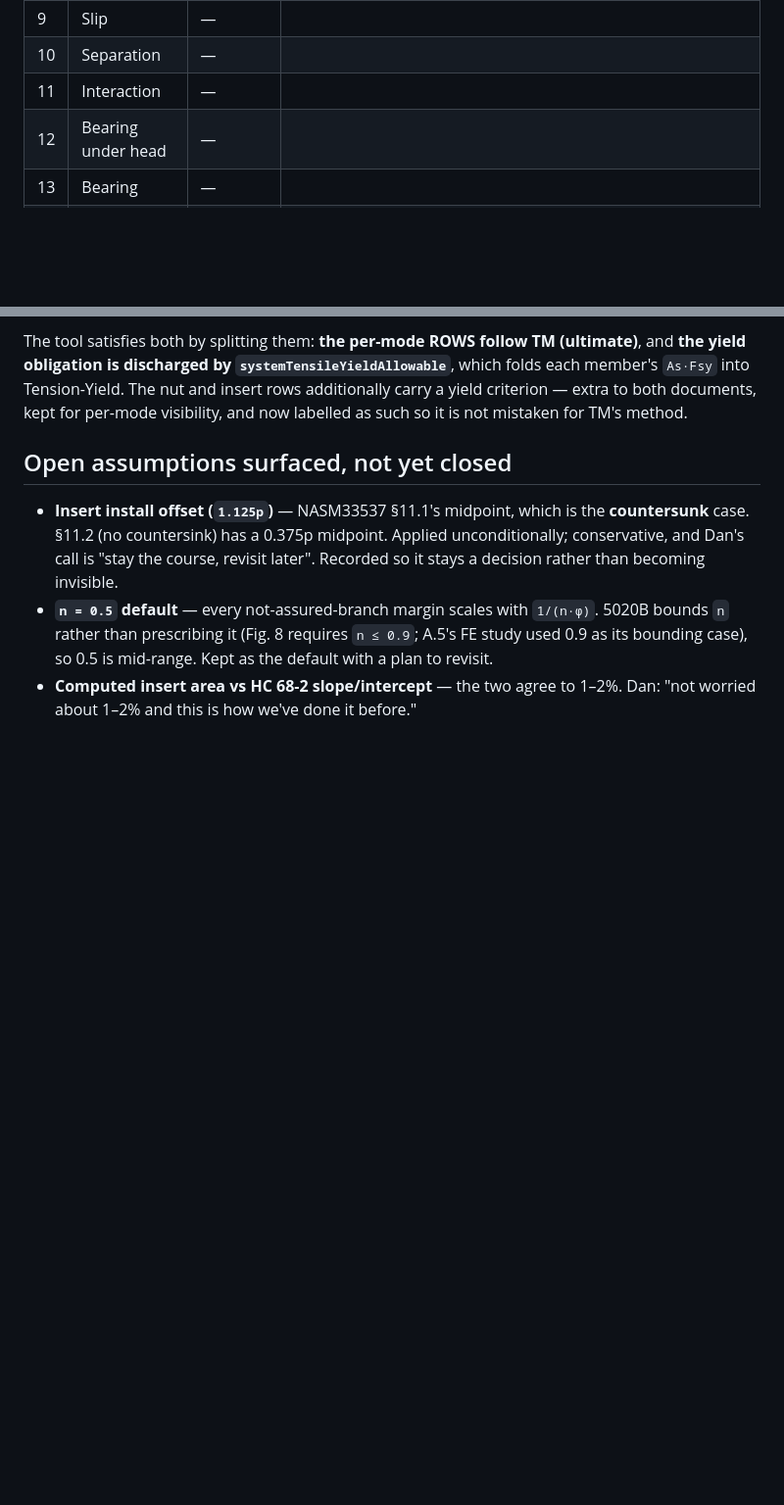
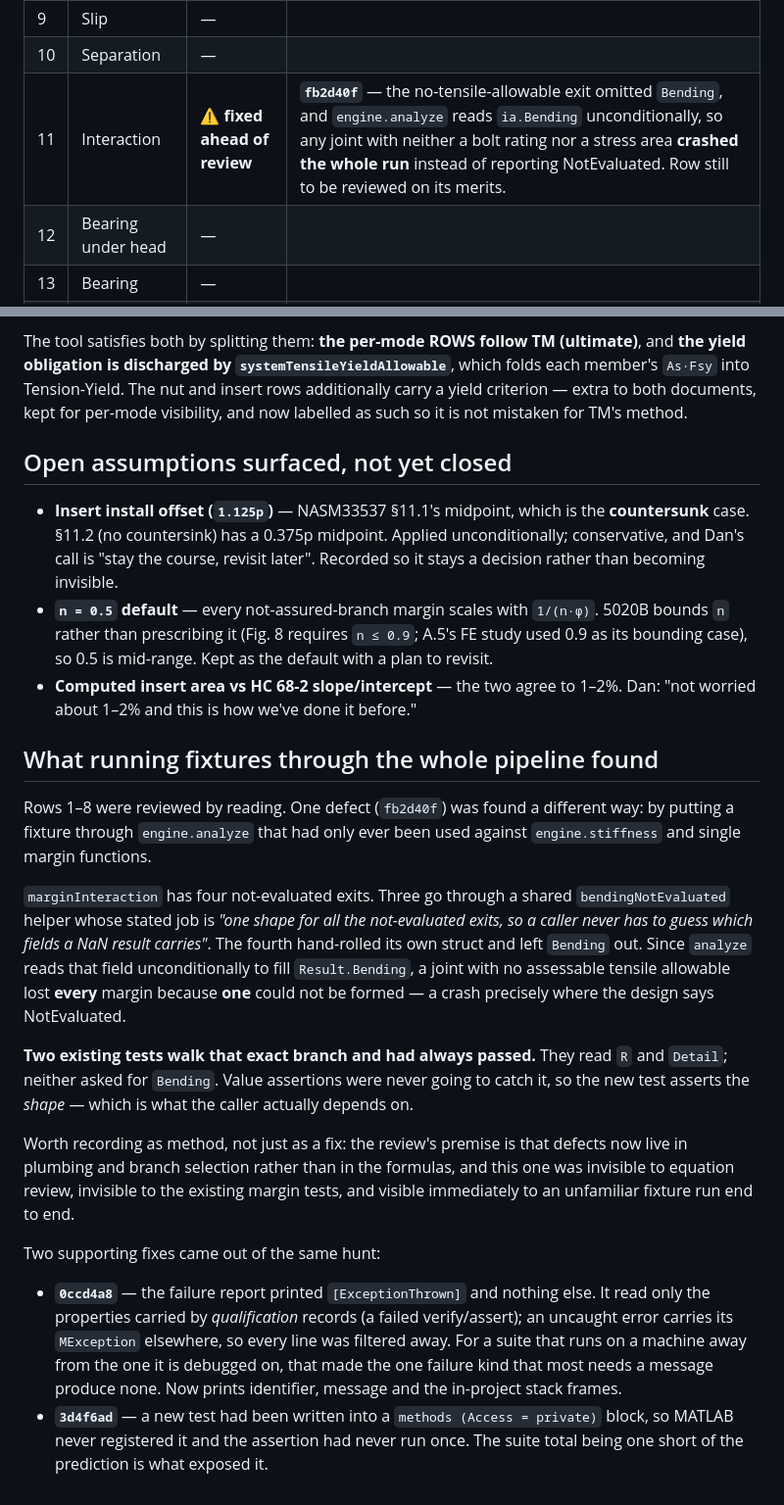
Before and after one commit to dbuddy25/fastener-matlab, a Markdown page: MARGIN_REVIEW.md, 2 parts joined by grey strips. Shown at 98% size. Drawn GitHub-style; blank space fills up the shorter version.

Commit message:
Record the interaction-exit defect and how it was found
Rows 1-8 were reviewed by reading. This one was not: it turned up by
running a fixture through engine.analyze that had only ever been used
against engine.stiffness and single margin functions. Recorded as method
as well as outcome, since the review's premise is that the remaining
defects live in plumbing and branch selection rather than in formulas --
and this was invisible to equation review, invisible to the two existing
tests that walk the same branch, and immediate to an unfamiliar fixture
run end to end.

```diff
--- a/MARGIN_REVIEW.md
+++ b/MARGIN_REVIEW.md
@@ -25,7 +25,7 @@ key in the project. Anything that moves them is wrong until proven otherwise.
 | 8 | Separation-before-rupture gate | ⚠️ **changed** | **Edge distance is now required by the GUI gate.** With none supplied the engine treats Fig. 8's `e/D ≥ 1.5` condition as PASSING and marks it ASSUMED — not neutral, since an assured gate selects the smaller separated `Pb` and pushes nine rows' margins **up on no evidence**. The engine cannot refuse: neither validation fixture supplies an edge distance (DABJ §9 included), so mandating it there would destroy the published +0.69/+0.63 — and DABJ itself works §9 gate-assured without stating one. Enforcement moved to the entry path. Dan: "user has to enter edge distance." Also fixed: an unassessable gate reported **Fail** — a determination nobody made — and now reports NotEvaluated. The analysis was and stays conservative (`boltDesignLoad` keeps the clamped `Pb`); only the label changed. |
 | 9 | Slip | — | |
 | 10 | Separation | — | |
-| 11 | Interaction | — | |
+| 11 | Interaction | ⚠️ **fixed ahead of review** | **`fb2d40f`** — the no-tensile-allowable exit omitted `Bending`, and `engine.analyze` reads `ia.Bending` unconditionally, so any joint with neither a bolt rating nor a stress area **crashed the whole run** instead of reporting NotEvaluated. Row still to be reviewed on its merits. |
 | 12 | Bearing under head | — | |
 | 13 | Bearing | — | |
 | 14 | Shear tear-out | — | |
@@ -73,3 +73,39 @@ so it is not mistaken for TM's method.
   default with a plan to revisit.
 - **Computed insert area vs HC 68-2 slope/intercept** — the two agree to 1–2%.
   Dan: "not worried about 1–2% and this is how we've done it before."
+
+## What running fixtures through the whole pipeline found
+
+Rows 1–8 were reviewed by reading. One defect (`fb2d40f`) was found a different
+way: by putting a fixture through `engine.analyze` that had only ever been used
+against `engine.stiffness` and single margin functions.
+
+`marginInteraction` has four not-evaluated exits. Three go through a shared
+`bendingNotEvaluated` helper whose stated job is *"one shape for all the
+not-evaluated exits, so a caller never has to guess which fields a NaN result
+carries"*. The fourth hand-rolled its own struct and left `Bending` out. Since
+`analyze` reads that field unconditionally to fill `Result.Bending`, a joint
+with no assessable tensile allowable lost **every** margin because **one**
+could not be formed — a crash precisely where the design says NotEvaluated.
+
+**Two existing tests walk that exact branch and had always passed.** They read
+`R` and `Detail`; neither asked for `Bending`. Value assertions were never going
+to catch it, so the new test asserts the *shape* — which is what the caller
+actually depends on.
+
+Worth recording as method, not just as a fix: the review's premise is that
+defects now live in plumbing and branch selection rather than in the formulas,
+and this one was invisible to equation review, invisible to the existing margin
+tests, and visible immediately to an unfamiliar fixture run end to end.
+
+Two supporting fixes came out of the same hunt:
+
+- **`0ccd4a8`** — the failure report printed `[ExceptionThrown]` and nothing
+  else. It read only the properties carried by *qualification* records (a failed
+  verify/assert); an uncaught error carries its `MException` elsewhere, so every
+  line was filtered away. For a suite that runs on a machine away from the one
+  it is debugged on, that made the one failure kind that most needs a message
+  produce none. Now prints identifier, message and the in-project stack frames.
+- **`3d4f6ad`** — a new test had been written into a `methods (Access =
+  private)` block, so MATLAB never registered it and the assertion had never run
+  once. The suite total being one short of the prediction is what exposed it.
```
